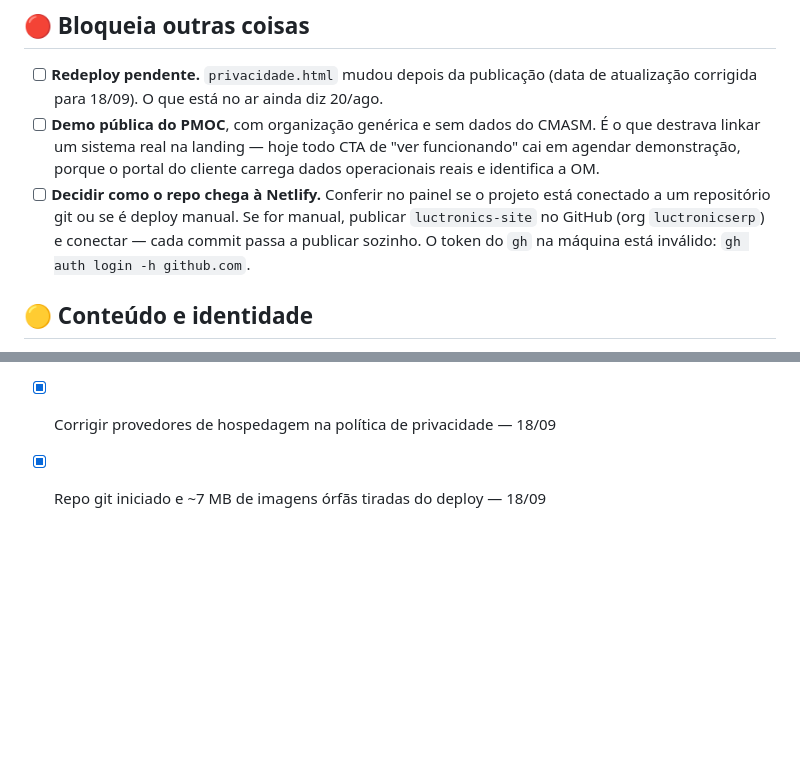
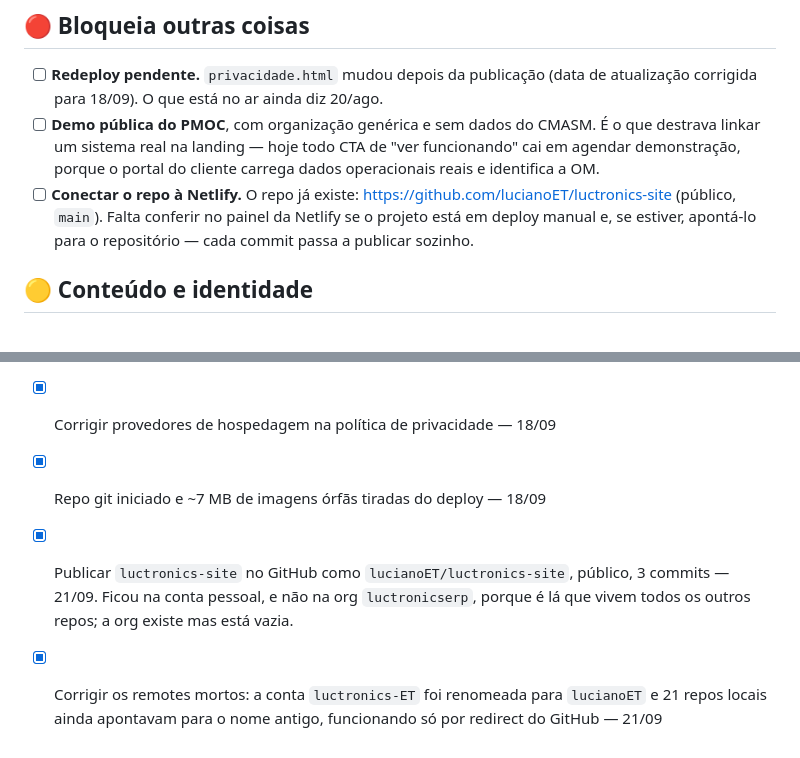
Before and after one commit to lucianoET/luctronics-site, a Markdown page: TODO.md, 2 parts joined by grey strips. GitHub-like rendering; blank space fills up the shorter version.

Commit message:
TODO: repo publicado no GitHub e remotes mortos corrigidos
O item do repo deixa de ser "publicar" e passa a ser só conectar na Netlify —
lucianoET/luctronics-site já existe. Remove a nota de que o token do gh estava
inválido, que não vale mais.

Registra também a correção dos remotes: a conta luctronics-ET foi renomeada
para lucianoET e 21 repos locais ainda apontavam para o nome antigo.

Co-Authored-By: Claude Opus 5 (1M context) <noreply@anthropic.com>

```diff
--- a/TODO.md
+++ b/TODO.md
@@ -18,11 +18,10 @@ aplicados, `og.png` e `sitemap.xml` servidos.
       É o que destrava linkar um sistema real na landing — hoje todo CTA de
       "ver funcionando" cai em agendar demonstração, porque o portal do cliente
       carrega dados operacionais reais e identifica a OM.
-- [ ] **Decidir como o repo chega à Netlify.** Conferir no painel se o projeto está
-      conectado a um repositório git ou se é deploy manual. Se for manual, publicar
-      `luctronics-site` no GitHub (org `luctronicserp`) e conectar — cada commit
-      passa a publicar sozinho. O token do `gh` na máquina está inválido:
-      `gh auth login -h github.com`.
+- [ ] **Conectar o repo à Netlify.** O repo já existe:
+      <https://github.com/lucianoET/luctronics-site> (público, `main`). Falta
+      conferir no painel da Netlify se o projeto está em deploy manual e, se
+      estiver, apontá-lo para o repositório — cada commit passa a publicar sozinho.
 
 ## 🟡 Conteúdo e identidade
 
@@ -84,3 +83,10 @@ aplicados, `og.png` e `sitemap.xml` servidos.
 - [x] `robots.txt`, `sitemap.xml`, `netlify.toml` com headers e redirects — 18/09
 - [x] Corrigir provedores de hospedagem na política de privacidade — 18/09
 - [x] Repo git iniciado e ~7 MB de imagens órfãs tiradas do deploy — 18/09
+- [x] Publicar `luctronics-site` no GitHub como `lucianoET/luctronics-site`,
+      público, 3 commits — 21/09. Ficou na conta pessoal, e não na org
+      `luctronicserp`, porque é lá que vivem todos os outros repos; a org existe
+      mas está vazia.
+- [x] Corrigir os remotes mortos: a conta `luctronics-ET` foi renomeada para
+      `lucianoET` e 21 repos locais ainda apontavam para o nome antigo,
+      funcionando só por redirect do GitHub — 21/09
```
